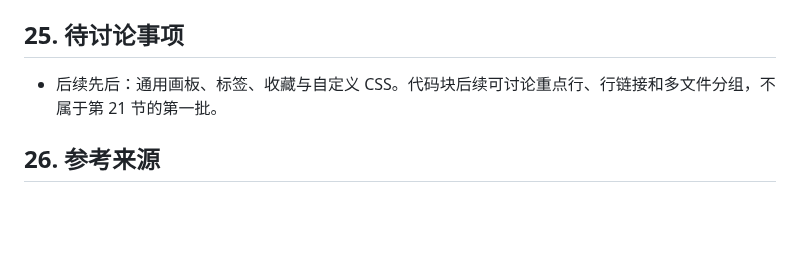
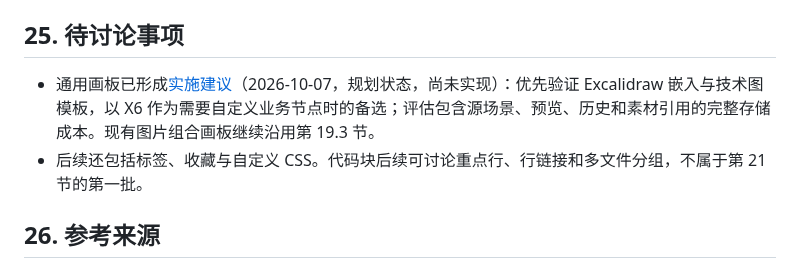
Before and after one commit to Crashmere/Yuyan, a Markdown page: docs/DESIGN.md, the part around the change. GitHub-like rendering; blank space fills up the shorter version.

```diff
--- a/docs/DESIGN.md
+++ b/docs/DESIGN.md
@@ -974,7 +974,8 @@ Mermaid 的 SVG 由两端共用的 `shared/mermaid.ts` 生成。图表标签在
 
 ## 25. 待讨论事项
 
-- 后续先后：通用画板、标签、收藏与自定义 CSS。代码块后续可讨论重点行、行链接和多文件分组，不属于第 21 节的第一批。
+- 通用画板已形成[实施建议](WHITEBOARD.md)（2026-10-07，规划状态，尚未实现）：优先验证 Excalidraw 嵌入与技术图模板，以 X6 作为需要自定义业务节点时的备选；评估包含源场景、预览、历史和素材引用的完整存储成本。现有图片组合画板继续沿用第 19.3 节。
+- 后续还包括标签、收藏与自定义 CSS。代码块后续可讨论重点行、行链接和多文件分组，不属于第 21 节的第一批。
 
 ## 26. 参考来源
 
```
Also changed, not shown: docs/README.md (+1 -0 lines), docs/WHITEBOARD.md (added, +139 -0 lines).
